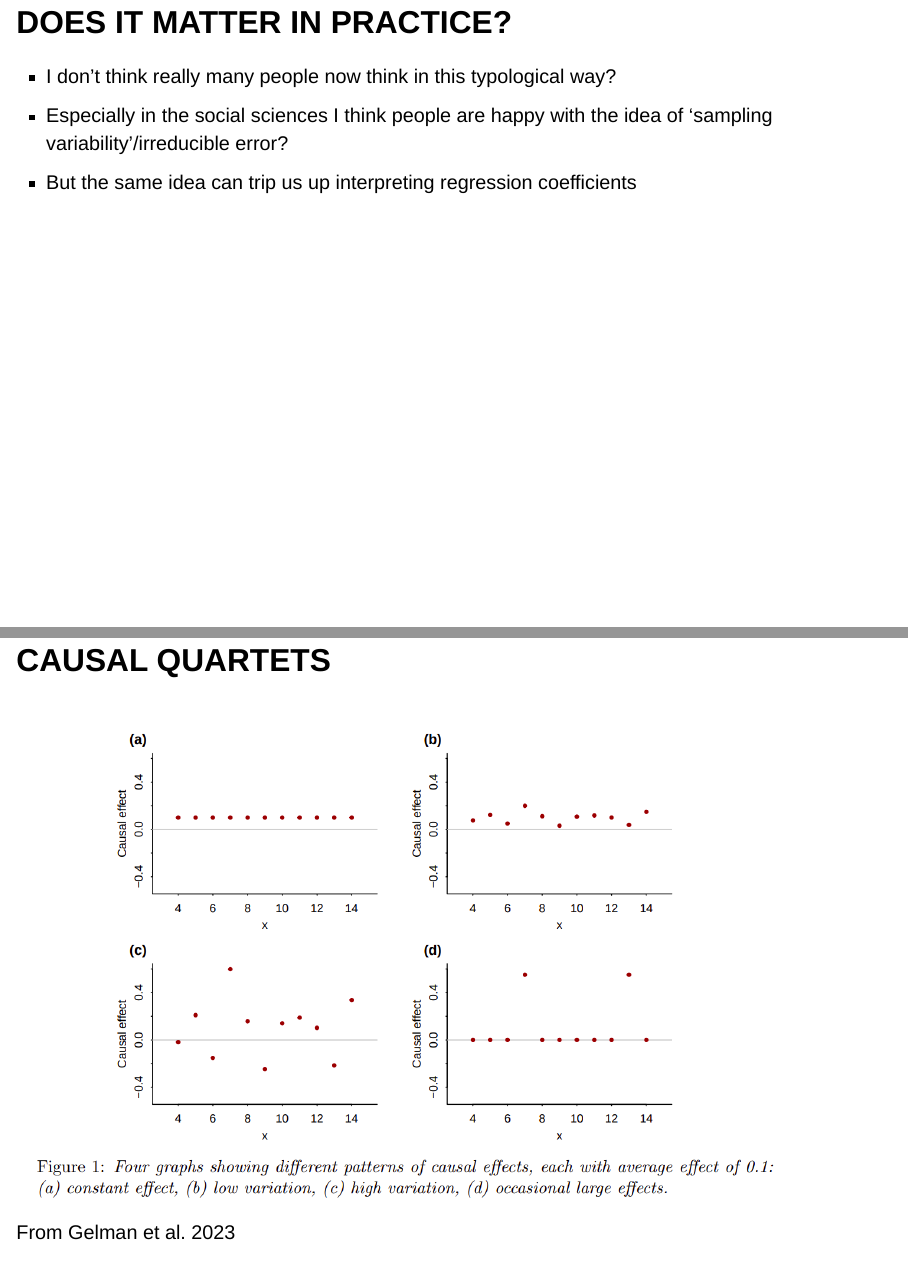
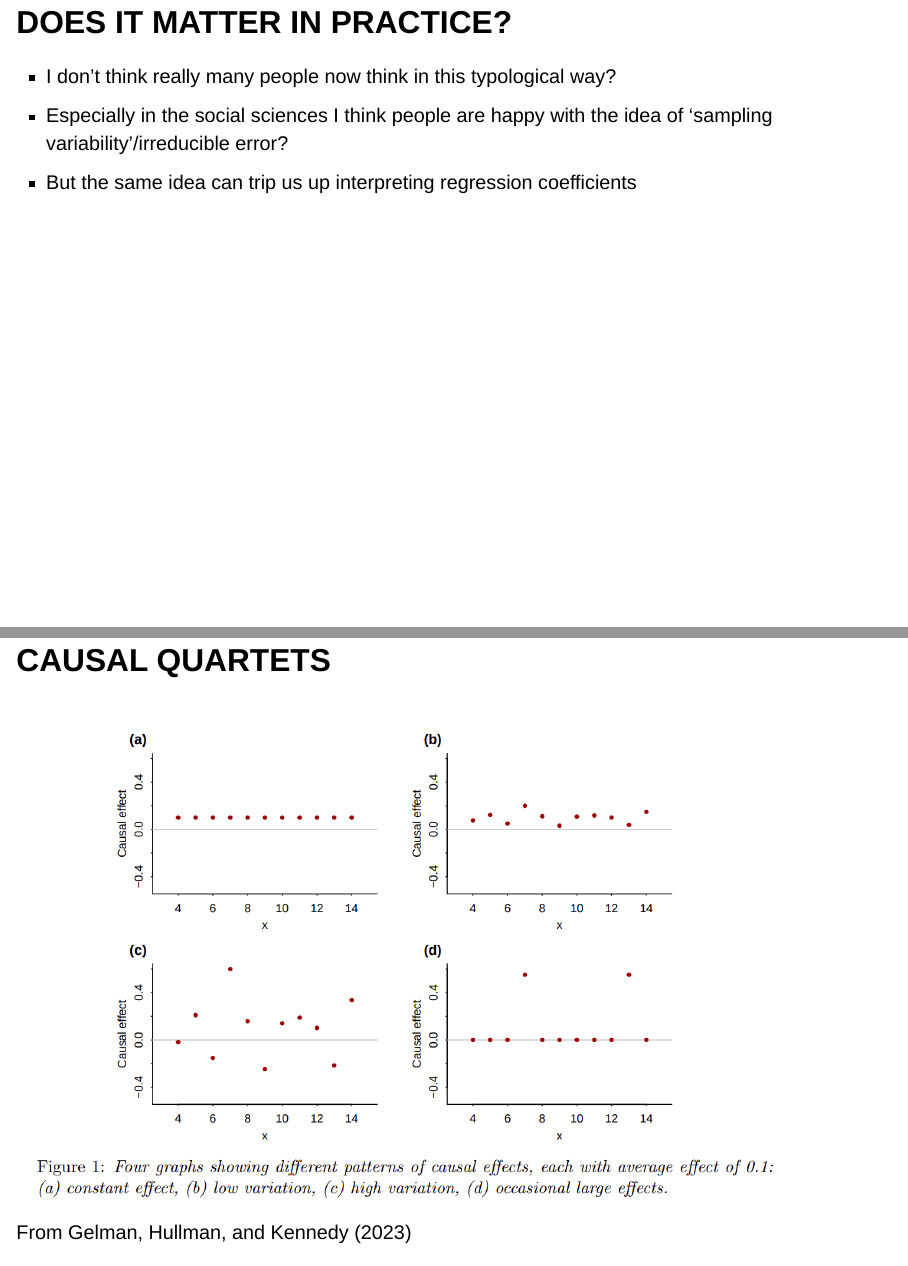
Before and after one commit to benmatthewsed/tyranny-of-means, a Quarto document (tyranny_of_means.qmd): pages 13 and 14 of 26, joined at a grey line. Rendered offline with R 4.5, knitr and Pandoc in place of Quarto, with nearby package versions; drawn as Slidy slides in place of the format the file asks for.

Commit message:
update ref

```diff
--- a/tyranny_of_means.qmd
+++ b/tyranny_of_means.qmd
@@ -60,7 +60,7 @@ engine: knitr
 
 ## CAUSAL QUARTETS
 
-![From Gelman et al. 2023](images/causal-quartets.png){width="90%"}
+![From @gelmanCausalQuartetsDifferent2023](images/causal-quartets.png){width="90%"}
 
 ## CAUSAL QUARTETS
 
```
Also changed, not shown: docs/search.json, 1 other file.
